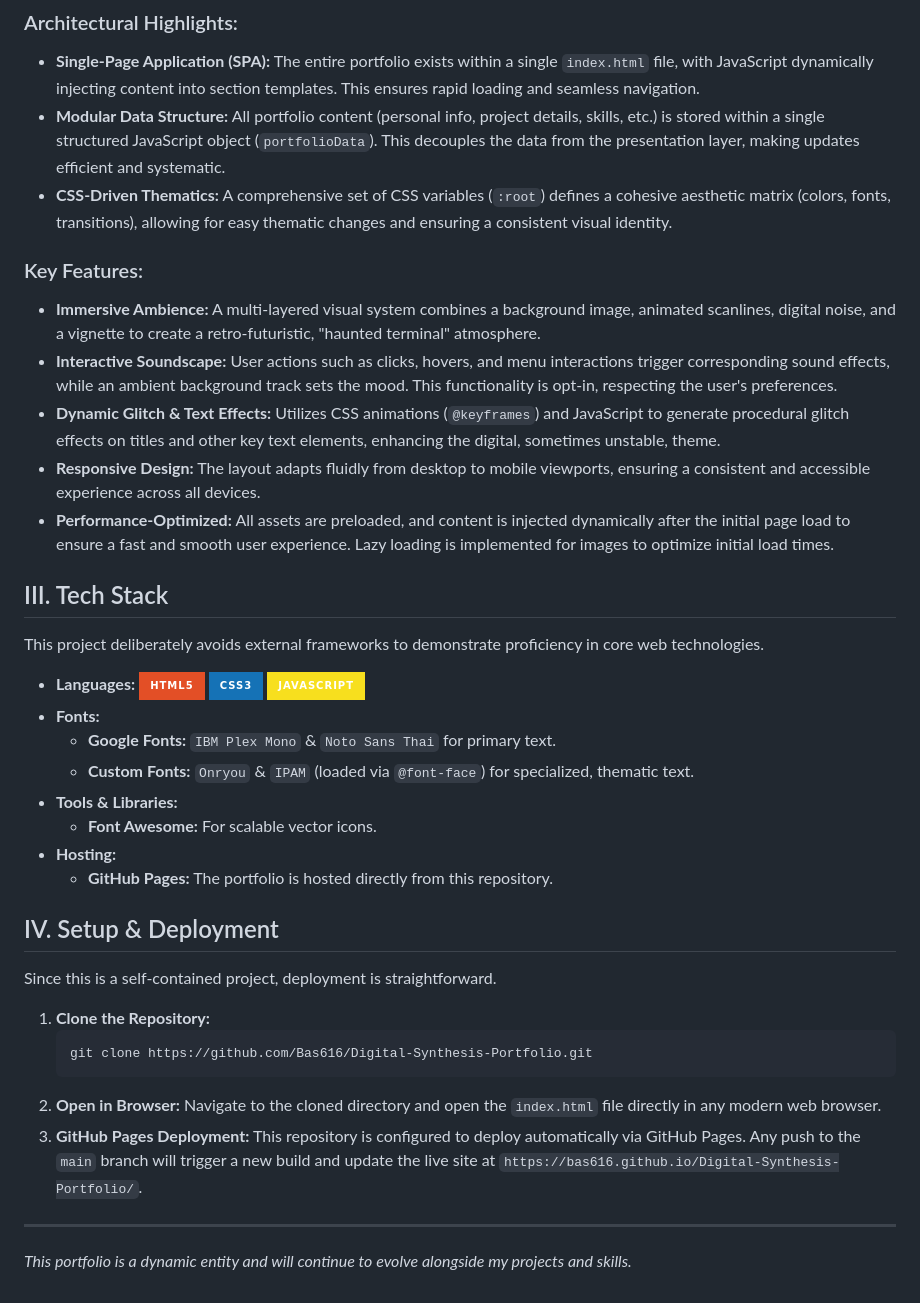
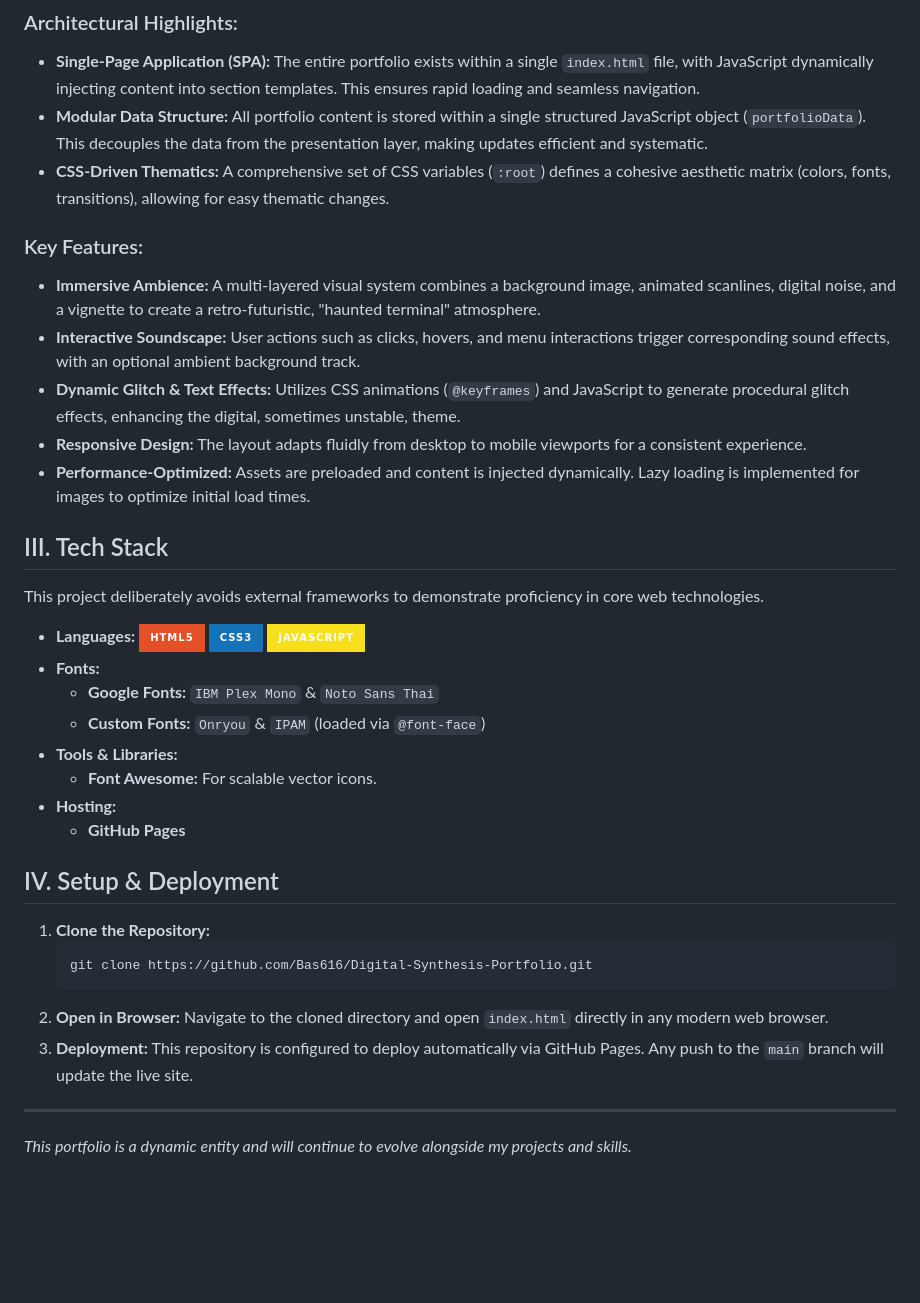
Before and after one commit to Bas616/Digital-Synthesis-Portfolio, a Markdown page: README.md, the part around the change. Rendered like a GitHub page; badges without logos; blank space fills up the shorter version.

````diff
--- a/README.md
+++ b/README.md
@@ -26,15 +26,15 @@ This project is a self-contained **vanilla web application**, built with a focus
 
 ### Architectural Highlights:
 *   **Single-Page Application (SPA):** The entire portfolio exists within a single `index.html` file, with JavaScript dynamically injecting content into section templates. This ensures rapid loading and seamless navigation.
-*   **Modular Data Structure:** All portfolio content (personal info, project details, skills, etc.) is stored within a single structured JavaScript object (`portfolioData`). This decouples the data from the presentation layer, making updates efficient and systematic.
-*   **CSS-Driven Thematics:** A comprehensive set of CSS variables (`:root`) defines a cohesive aesthetic matrix (colors, fonts, transitions), allowing for easy thematic changes and ensuring a consistent visual identity.
+*   **Modular Data Structure:** All portfolio content is stored within a single structured JavaScript object (`portfolioData`). This decouples the data from the presentation layer, making updates efficient and systematic.
+*   **CSS-Driven Thematics:** A comprehensive set of CSS variables (`:root`) defines a cohesive aesthetic matrix (colors, fonts, transitions), allowing for easy thematic changes.
 
 ### Key Features:
 *   **Immersive Ambience:** A multi-layered visual system combines a background image, animated scanlines, digital noise, and a vignette to create a retro-futuristic, "haunted terminal" atmosphere.
-*   **Interactive Soundscape:** User actions such as clicks, hovers, and menu interactions trigger corresponding sound effects, while an ambient background track sets the mood. This functionality is opt-in, respecting the user's preferences.
-*   **Dynamic Glitch & Text Effects:** Utilizes CSS animations (`@keyframes`) and JavaScript to generate procedural glitch effects on titles and other key text elements, enhancing the digital, sometimes unstable, theme.
-*   **Responsive Design:** The layout adapts fluidly from desktop to mobile viewports, ensuring a consistent and accessible experience across all devices.
-*   **Performance-Optimized:** All assets are preloaded, and content is injected dynamically after the initial page load to ensure a fast and smooth user experience. Lazy loading is implemented for images to optimize initial load times.
+*   **Interactive Soundscape:** User actions such as clicks, hovers, and menu interactions trigger corresponding sound effects, with an optional ambient background track.
+*   **Dynamic Glitch & Text Effects:** Utilizes CSS animations (`@keyframes`) and JavaScript to generate procedural glitch effects, enhancing the digital, sometimes unstable, theme.
+*   **Responsive Design:** The layout adapts fluidly from desktop to mobile viewports for a consistent experience.
+*   **Performance-Optimized:** Assets are preloaded and content is injected dynamically. Lazy loading is implemented for images to optimize initial load times.
 
 ## III. Tech Stack
 
@@ -42,25 +42,23 @@ This project deliberately avoids external frameworks to demonstrate proficiency
 
 *   **Languages:** ![HTML5](https://img.shields.io/badge/HTML5-E34F26?style=for-the-badge&logo=html5&logoColor=white) ![CSS3](https://img.shields.io/badge/CSS3-1572B6?style=for-the-badge&logo=css3&logoColor=white) ![JavaScript](https://img.shields.io/badge/JavaScript-F7DF1E?style=for-the-badge&logo=javascript&logoColor=black)
 *   **Fonts:**
-    *   **Google Fonts:** `IBM Plex Mono` & `Noto Sans Thai` for primary text.
-    *   **Custom Fonts:** `Onryou` & `IPAM` (loaded via `@font-face`) for specialized, thematic text.
+    *   **Google Fonts:** `IBM Plex Mono` & `Noto Sans Thai`
+    *   **Custom Fonts:** `Onryou` & `IPAM` (loaded via `@font-face`)
 *   **Tools & Libraries:**
     *   **Font Awesome:** For scalable vector icons.
 *   **Hosting:**
-    *   **GitHub Pages:** The portfolio is hosted directly from this repository.
+    *   **GitHub Pages**
 
 ## IV. Setup & Deployment
-
-Since this is a self-contained project, deployment is straightforward.
 
 1.  **Clone the Repository:**
     ```bash
     git clone https://github.com/Bas616/Digital-Synthesis-Portfolio.git
     ```
 2.  **Open in Browser:**
-    Navigate to the cloned directory and open the `index.html` file directly in any modern web browser.
-3.  **GitHub Pages Deployment:**
-    This repository is configured to deploy automatically via GitHub Pages. Any push to the `main` branch will trigger a new build and update the live site at `https://bas616.github.io/Digital-Synthesis-Portfolio/`.
+    Navigate to the cloned directory and open `index.html` directly in any modern web browser.
+3.  **Deployment:**
+    This repository is configured to deploy automatically via GitHub Pages. Any push to the `main` branch will update the live site.
 
 ---
 _This portfolio is a dynamic entity and will continue to evolve alongside my projects and skills._
````
